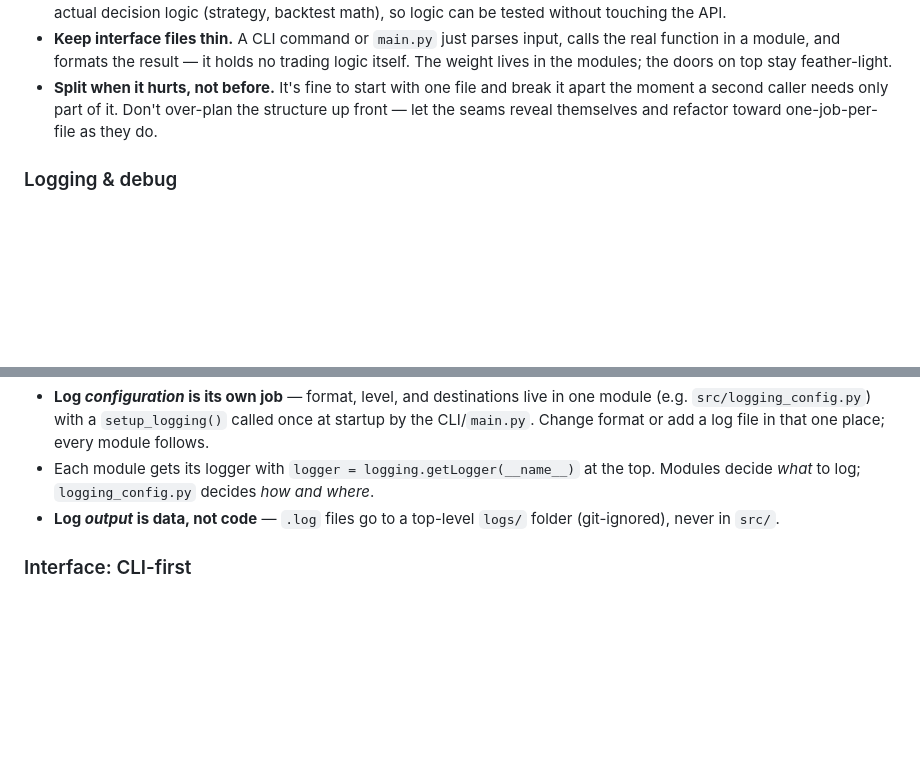
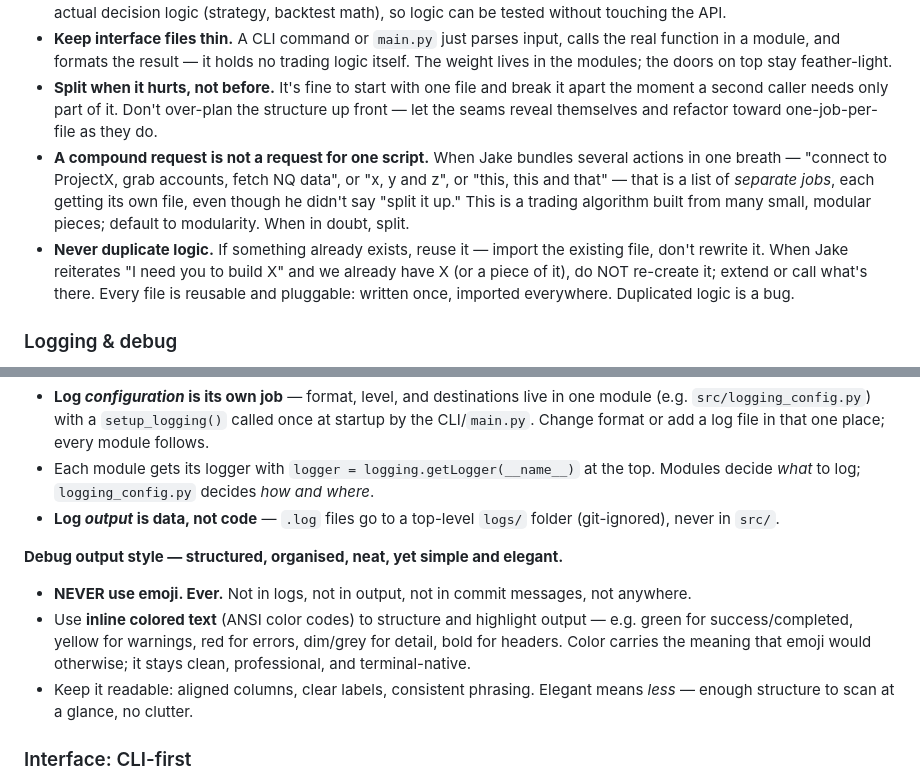
Before and after one commit to Jakers471/algo_3, a Markdown page: CLAUDE.md, 2 parts joined by grey strips. Drawn GitHub-style; blank space fills up the shorter version.

Commit message:
Strengthen modularity and debug-style rules in CLAUDE.md
One file = one job: a compound request ('connect, grab accounts, fetch
data') is a list of separate jobs, each its own file; never duplicate
logic, reuse and import instead. Debug output: structured and elegant,
never emoji, use inline ANSI colored text to carry meaning.

Co-Authored-By: Claude Opus 4.8 <noreply@anthropic.com>

```diff
--- a/CLAUDE.md
+++ b/CLAUDE.md
@@ -17,6 +17,8 @@
 - Separate **plumbing from logic**. Code that talks to the outside world (API calls, file read/write) stays apart from your actual decision logic (strategy, backtest math), so logic can be tested without touching the API.
 - **Keep interface files thin.** A CLI command or `main.py` just parses input, calls the real function in a module, and formats the result — it holds no trading logic itself. The weight lives in the modules; the doors on top stay feather-light.
 - **Split when it hurts, not before.** It's fine to start with one file and break it apart the moment a second caller needs only part of it. Don't over-plan the structure up front — let the seams reveal themselves and refactor toward one-job-per-file as they do.
+- **A compound request is not a request for one script.** When Jake bundles several actions in one breath — "connect to ProjectX, grab accounts, fetch NQ data", or "x, y and z", or "this, this and that" — that is a list of *separate jobs*, each getting its own file, even though he didn't say "split it up." This is a trading algorithm built from many small, modular pieces; default to modularity. When in doubt, split.
+- **Never duplicate logic.** If something already exists, reuse it — import the existing file, don't rewrite it. When Jake reiterates "I need you to build X" and we already have X (or a piece of it), do NOT re-create it; extend or call what's there. Every file is reusable and pluggable: written once, imported everywhere. Duplicated logic is a bug.
 
 ### Logging & debug
 
@@ -27,6 +29,12 @@
 - **Log *configuration* is its own job** — format, level, and destinations live in one module (e.g. `src/logging_config.py`) with a `setup_logging()` called once at startup by the CLI/`main.py`. Change format or add a log file in that one place; every module follows.
 - Each module gets its logger with `logger = logging.getLogger(__name__)` at the top. Modules decide *what* to log; `logging_config.py` decides *how and where*.
 - **Log *output* is data, not code** — `.log` files go to a top-level `logs/` folder (git-ignored), never in `src/`.
+
+**Debug output style — structured, organised, neat, yet simple and elegant.**
+
+- **NEVER use emoji. Ever.** Not in logs, not in output, not in commit messages, not anywhere.
+- Use **inline colored text** (ANSI color codes) to structure and highlight output — e.g. green for success/completed, yellow for warnings, red for errors, dim/grey for detail, bold for headers. Color carries the meaning that emoji would otherwise; it stays clean, professional, and terminal-native.
+- Keep it readable: aligned columns, clear labels, consistent phrasing. Elegant means *less* — enough structure to scan at a glance, no clutter.
 
 ### Interface: CLI-first
 
```
